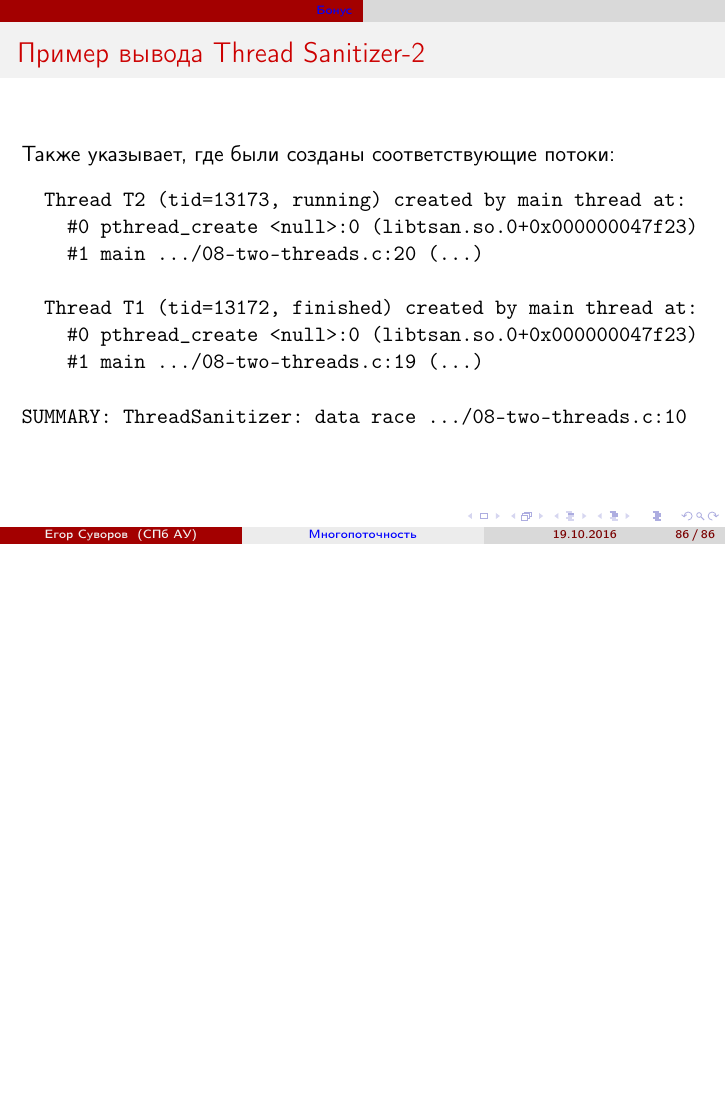
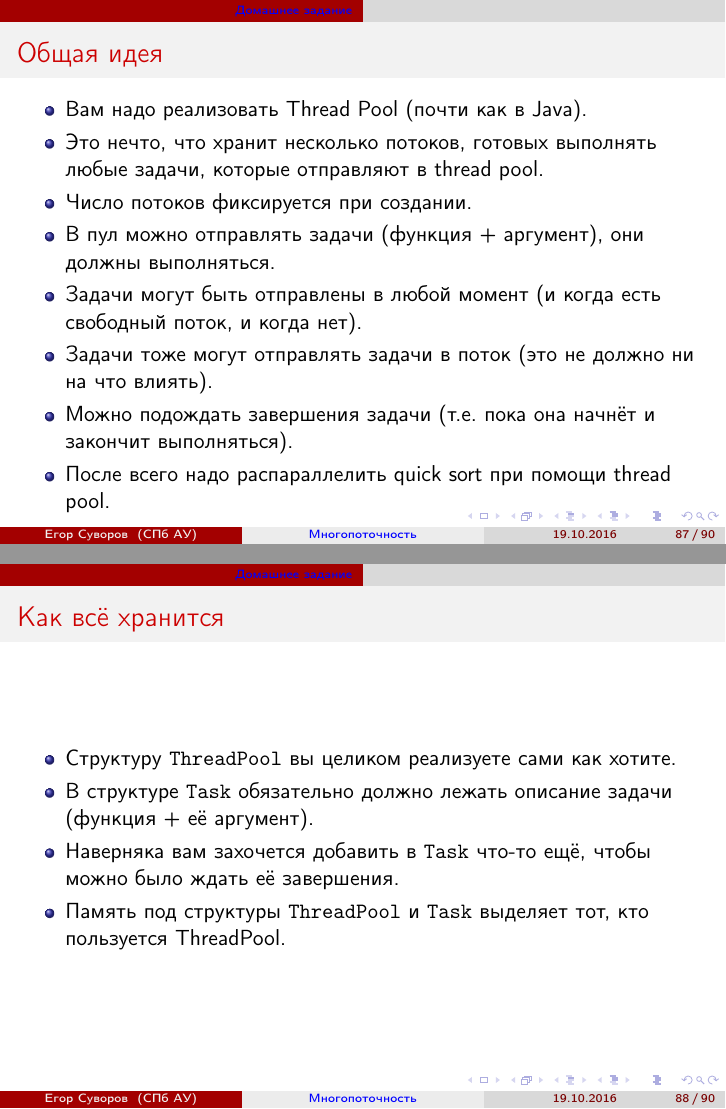
Before and after one commit to yeputons/fall-2016-paradigms, LaTeX slides (161019/161019.tex, which reads 161019/05-hometask.tex): page 104 of 104 before the commit and pages 105 and 106 of 108 after it, the two joined at a grey line, the shorter picture padded with empty space. Compiled offline with pdfLaTeX.

Commit message:
161019: finalize 05-hometask

```diff
--- /dev/null
+++ b/161019/05-hometask.tex
@@ -0,0 +1,23 @@
+\section{Домашнее задание}
+
+\begin{frame}{Общая идея}
+	\begin{itemize}
+		\item Вам надо реализовать Thread Pool (почти как в Java).
+		\item Это нечто, что хранит несколько потоков, готовых выполнять любые задачи, которые отправляют в thread pool.
+		\item Число потоков фиксируется при создании.
+		\item В пул можно отправлять задачи (функция + аргумент), они должны выполняться.
+		\item Задачи могут быть отправлены в любой момент (и когда есть свободный поток, и когда нет).
+		\item Задачи тоже могут отправлять задачи в поток (это не должно ни на что влиять).
+		\item Можно подождать завершения задачи (т.е. пока она начнёт и закончит выполняться).
+		\item После всего надо распараллелить quick sort при помощи thread pool.
+	\end{itemize}
+\end{frame}
+
+\begin{frame}{Как всё хранится}
+	\begin{itemize}
+		\item Структуру \t{ThreadPool} вы целиком реализуете сами как хотите.
+		\item В структуре \t{Task} обязательно должно лежать описание задачи (функция + её аргумент).
+		\item Наверняка вам захочется добавить в \t{Task} что-то ещё, чтобы можно было ждать её завершения.
+		\item Память под структуры \t{ThreadPool} и \t{Task} выделяет тот, кто пользуется ThreadPool.
+	\end{itemize}
+\end{frame}
@@ -0,0 +31 @@
+    ThreadPool pool;
```
Also changed, not shown: 161019/161019.tex (+1 -0 lines), 161019/05-hometask.tex (32 more changed lines).
